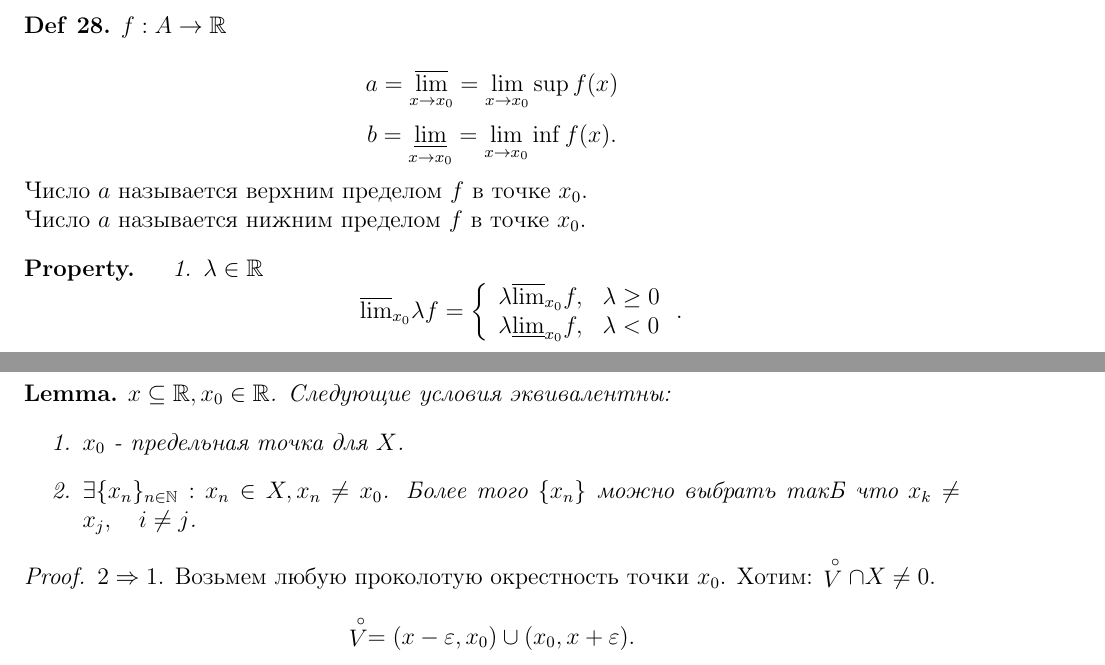
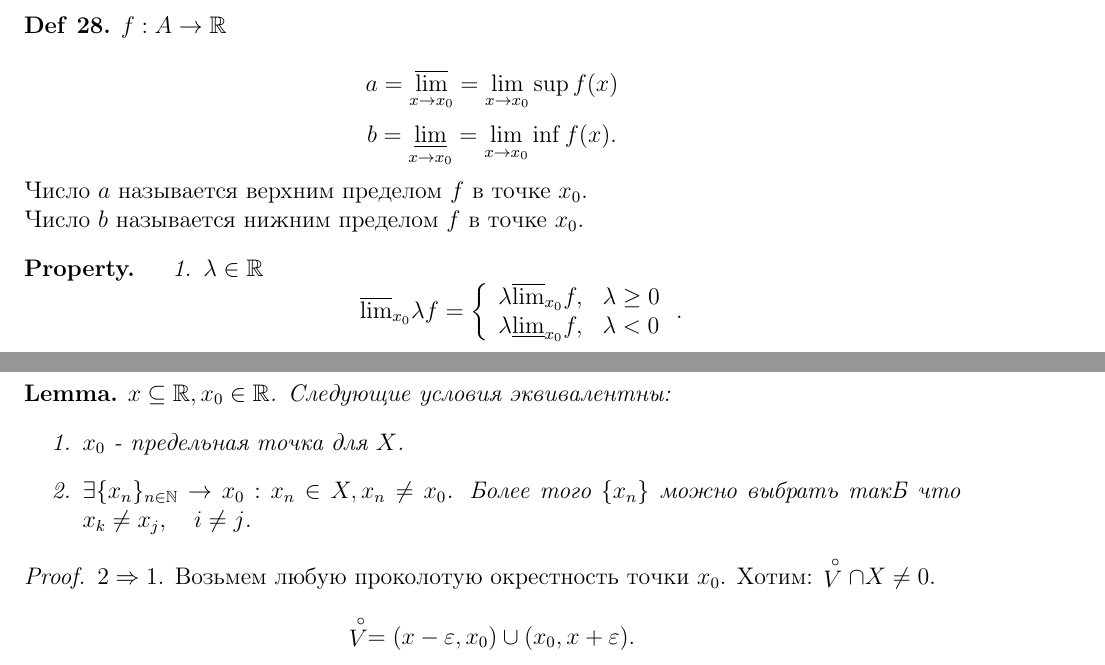
Before and after one commit to tamarinvs19/theory_university, a LaTeX document (matan/matan.tex): two parts of pages 23 and 26 of 30, joined at a grey line, cut so that both start at the same text. Compiled offline with pdfLaTeX.

Commit message:
matan: fix bugs

```diff
--- a/matan/matan.tex
+++ b/matan/matan.tex
@@ -898,7 +898,7 @@ $\forall ~\varepsilon > 0 ~\exists ~\pivi V(x_0): osc_{\pivi V \cap A}(f - c) \l
     b = \varliminf_{x \to x_0}=\lim\limits_{x \to x_0} \inf f(x)
     .\]
     Число $a$ называется верхним пределом $f$ в точке $x_0$. \\
-Число $a$ называется нижним пределом $f$ в точке $x_0$.
+Число $b$ называется нижним пределом $f$ в точке $x_0$.
 \end{defn}
 \begin{prop}
     \begin{enumerate}
@@ -1039,7 +1039,7 @@ $x : \N \to  \R$, $\{x_n\}_{n \in \N}$ имеет единственную пр
     $x \subseteq \R, x_0 \in  \R$. Следующие условия эквивалентны: $ $
     \begin{enumerate}
         \item $x_0$ - предельная точка для $X$.
-	\item $\exists \{x_n\}_{n \in \N} : x_n \in  X, x_n \ne x_0$. Более того $\{x_n\}$ можно выбрать такБ что $x_k \ne x_j, \quad i\ne j$.
+	\item $\exists \{x_n\}_{n \in \N} \to x_0 : x_n \in  X, x_n \ne x_0$. Более того $\{x_n\}$ можно выбрать такБ что $x_k \ne x_j, \quad i\ne j$.
     \end{enumerate}
 \end{lm}
 \begin{proof}
```
Also changed, not shown: matan/matan.pdf.
